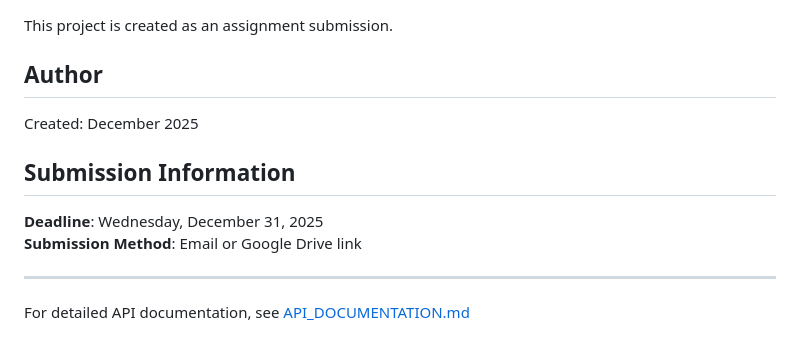
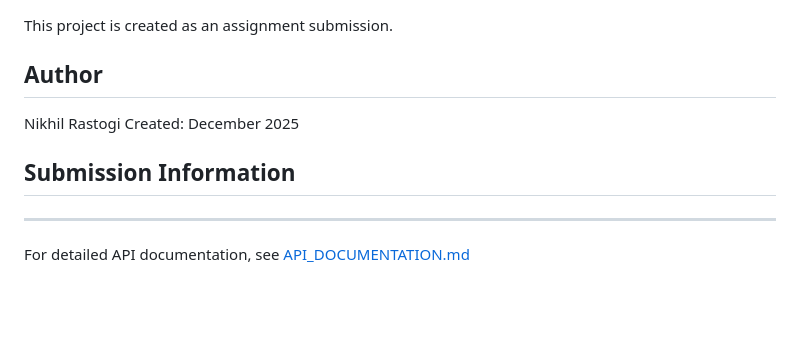
Before and after one commit to rastogi-nikhil/todo-list-app, a Markdown page: README.md, the part around the change. Drawn GitHub-style; blank space fills up the shorter version.

Commit message:
Update README with project details and instructions

```diff
--- a/README.md
+++ b/README.md
@@ -218,14 +218,10 @@ Ensure you're running commands from the project root directory and that your vir
 This project is created as an assignment submission.
 
 ## Author
-
+Nikhil Rastogi
 Created: December 2025
 
 ## Submission Information
-
-**Deadline**: Wednesday, December 31, 2025
-**Submission Method**: Email or Google Drive link
-
 ---
 
 For detailed API documentation, see [API_DOCUMENTATION.md](API_DOCUMENTATION.md)
```
